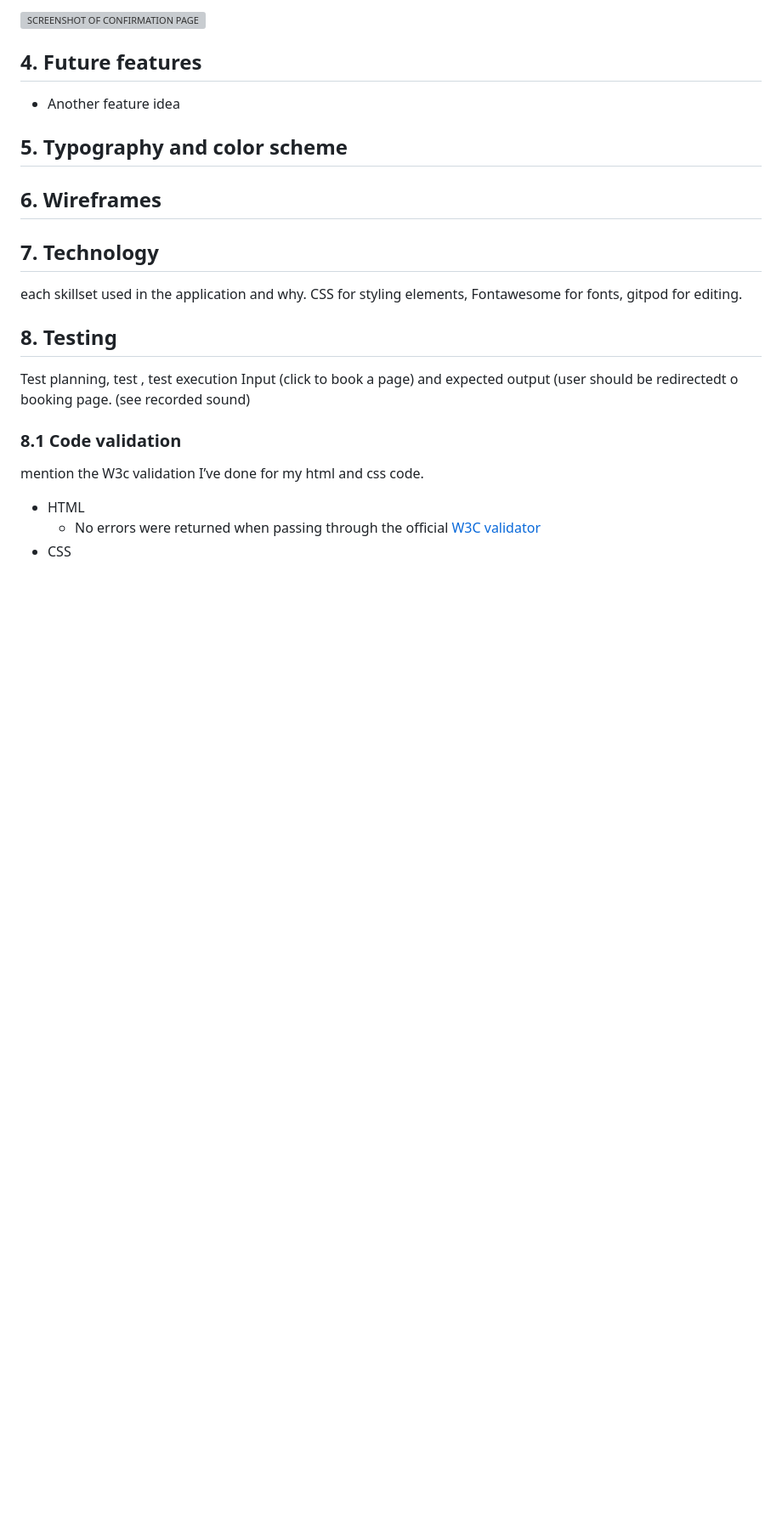
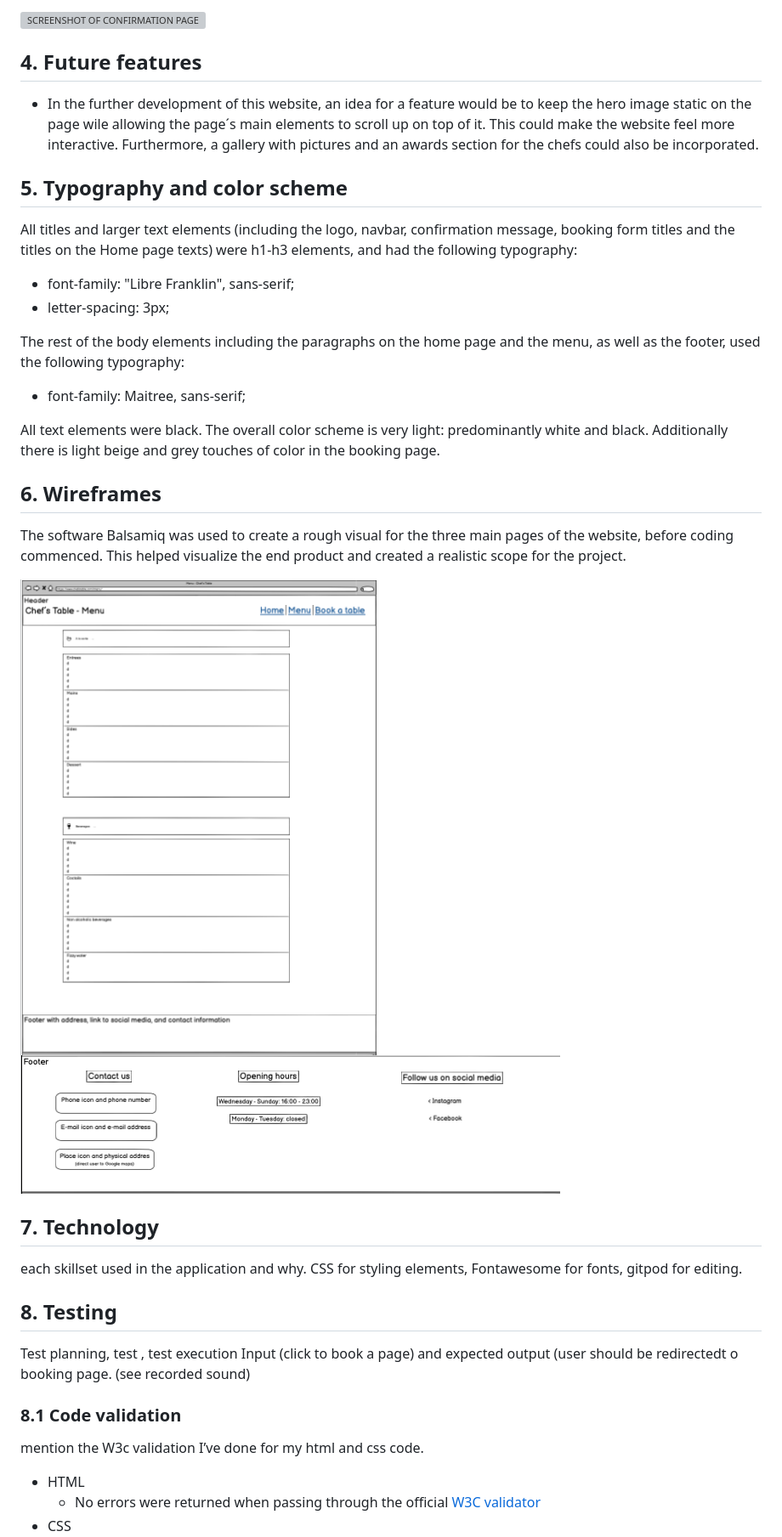
Before and after one commit to robinozer/chefs-table, a Markdown page: README.md, the part around the change. Shown at 85% size. Drawn GitHub-style; pictures changed too: media/screenshot-wireframe-footer.png (added), media/screenshot-wireframe-menu.png (added); blank space fills up the shorter version; grey boxes are pictures that could not be loaded.

Commit message:
add typography and wireframes in readme

```diff
--- a/README.md
+++ b/README.md
@@ -85,11 +85,24 @@ __The Booking Page__
 
 ## 4. Future features ##
 
-- Another feature idea
+- In the further development of this website, an idea for a feature would be to keep the hero image static on the page wile allowing the page´s main elements to scroll up on top of it. This could make the website feel more interactive. Furthermore, a gallery with pictures and an awards section for the chefs could also be incorporated.
 
 ## 5. Typography and color scheme ##
+All titles and larger text elements (including the logo, navbar, confirmation message, booking form titles and the titles on the Home page texts) were h1-h3 elements, and had the following typography:
+- font-family: "Libre Franklin", sans-serif;
+- letter-spacing: 3px;
+
+The rest of the body elements including the paragraphs on the home page and the menu, as well as the footer, used the following typography:
+- font-family: Maitree, sans-serif;
+
+All text elements were black.
+The overall color scheme is very light: predominantly white and black. Additionally there is light beige and grey touches of color in the booking page.
 
 ## 6. Wireframes ##
+The software Balsamiq was used to create a rough visual for the three main pages of the website, before coding commenced. This helped visualize the end product and created a realistic scope for the project.
+
+![SCREENSHOT OF WIREFRAMES](media/screenshot-wireframe-menu.png)
+![SCREENSHOT OF WIREFRAMES](media/screenshot-wireframe-footer.png)
 
 ## 7. Technology ##
 each skillset used in the application and why. CSS for styling elements, Fontawesome for fonts, gitpod for editing.
```
Also changed, not shown: media/screenshot-footer.png (added), media/screenshot-wireframes-home.png (added).
